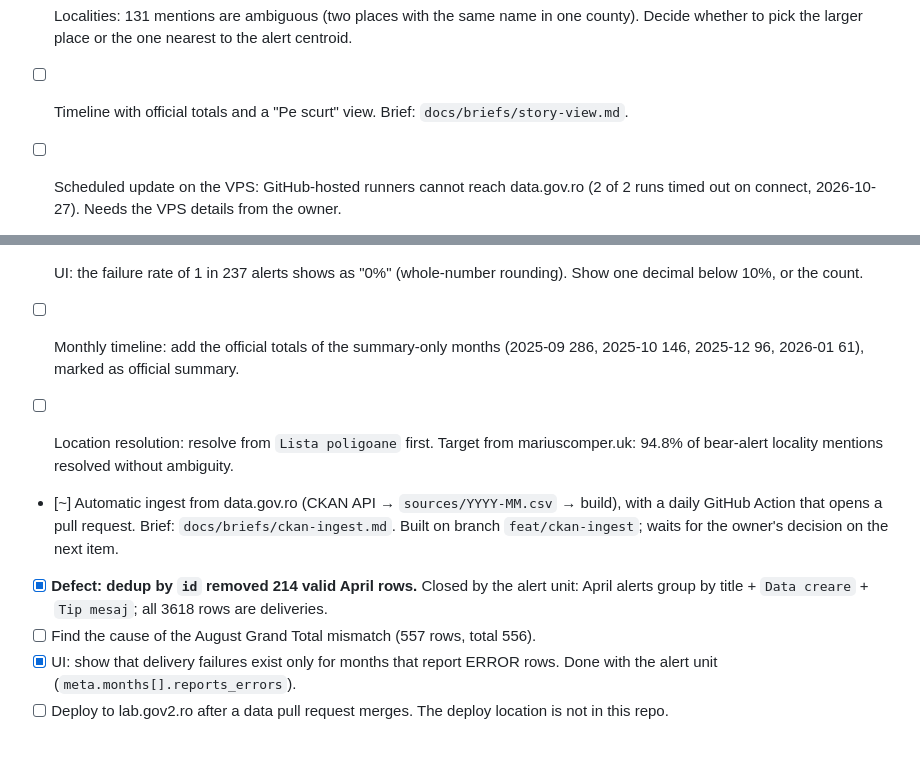
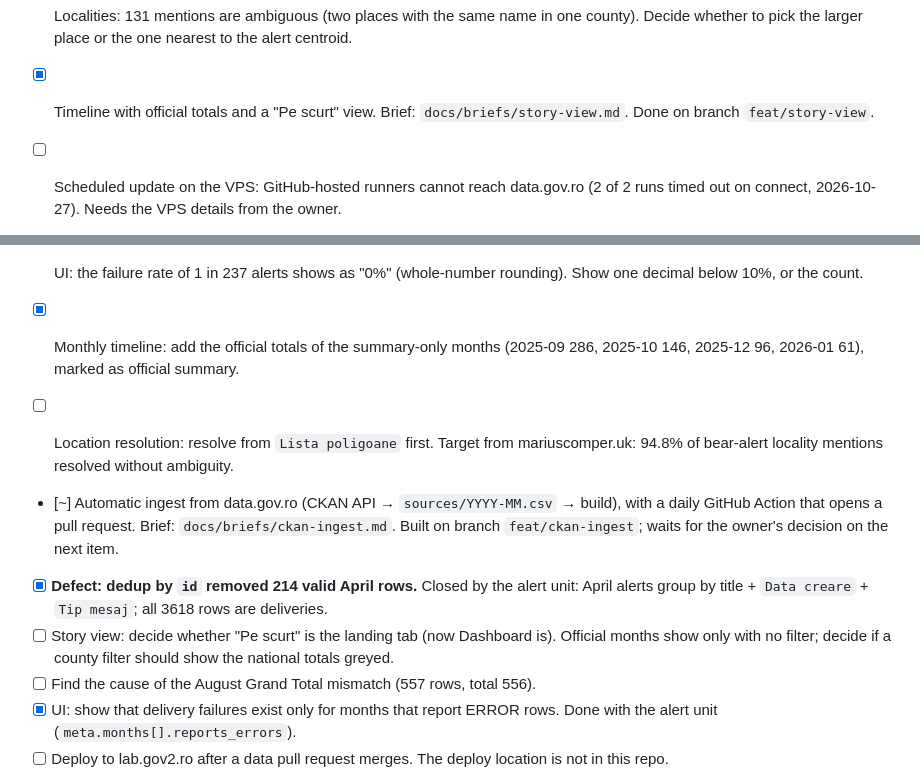
Before and after one commit to gov2-ro/ro-alert, a Markdown page: docs/BACKLOG.md, 2 parts joined by grey strips. Rendered like a GitHub page; blank space fills up the shorter version.

```diff
--- a/docs/BACKLOG.md
+++ b/docs/BACKLOG.md
@@ -14,7 +14,7 @@
 - [ ] Map: at national zoom, 1,373 points hide the county colours. Scale the radius with the
   zoom, or add a toggle between counties and points.
 - [ ] Localities: 131 mentions are ambiguous (two places with the same name in one county). Decide whether to pick the larger place or the one nearest to the alert centroid.
-- [ ] Timeline with official totals and a "Pe scurt" view. Brief: `docs/briefs/story-view.md`.
+- [x] Timeline with official totals and a "Pe scurt" view. Brief: `docs/briefs/story-view.md`. Done on branch `feat/story-view`.
 - [ ] Scheduled update on the VPS: GitHub-hosted runners cannot reach data.gov.ro (2 of 2
   runs timed out on connect, 2026-10-27). Needs the VPS details from the owner.
 - [ ] Deploy script for lab.gov2.ro (Apache on 67.205.1.122). A daily cron job on the VPS
@@ -29,7 +29,7 @@
   Measured: 3385 alerts, 3618 deliveries, 1 failed alert.
 - [x] UI: the failure rate of 1 in 237 alerts shows as "0%" (whole-number rounding). Show one
   decimal below 10%, or the count.
-- [ ] Monthly timeline: add the official totals of the summary-only months (2025-09 286,
+- [x] Monthly timeline: add the official totals of the summary-only months (2025-09 286,
   2025-10 146, 2025-12 96, 2026-01 61), marked as official summary.
 - [ ] Location resolution: resolve from `Lista poligoane` first. Target from
   mariuscomper.uk: 94.8% of bear-alert locality mentions resolved without ambiguity.
@@ -39,6 +39,7 @@
   Built on branch `feat/ckan-ingest`; waits for the owner's decision on the next item.
 - [x] **Defect: dedup by `id` removed 214 valid April rows.** Closed by the alert unit: April
   alerts group by title + `Data creare` + `Tip mesaj`; all 3618 rows are deliveries.
+- [ ] Story view: decide whether "Pe scurt" is the landing tab (now Dashboard is). Official months show only with no filter; decide if a county filter should show the national totals greyed.
 - [ ] Find the cause of the August Grand Total mismatch (557 rows, total 556).
 - [x] UI: show that delivery failures exist only for months that report ERROR rows. Done with
   the alert unit (`meta.months[].reports_errors`).
```
Also changed, not shown: docs/ACTIVITY.md (+27 -0 lines).
